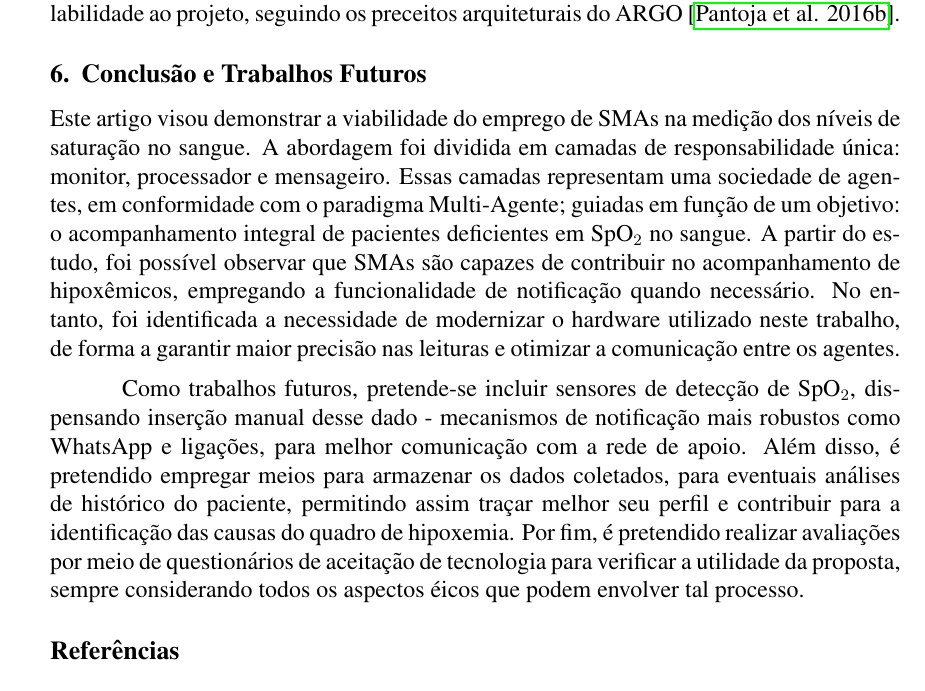
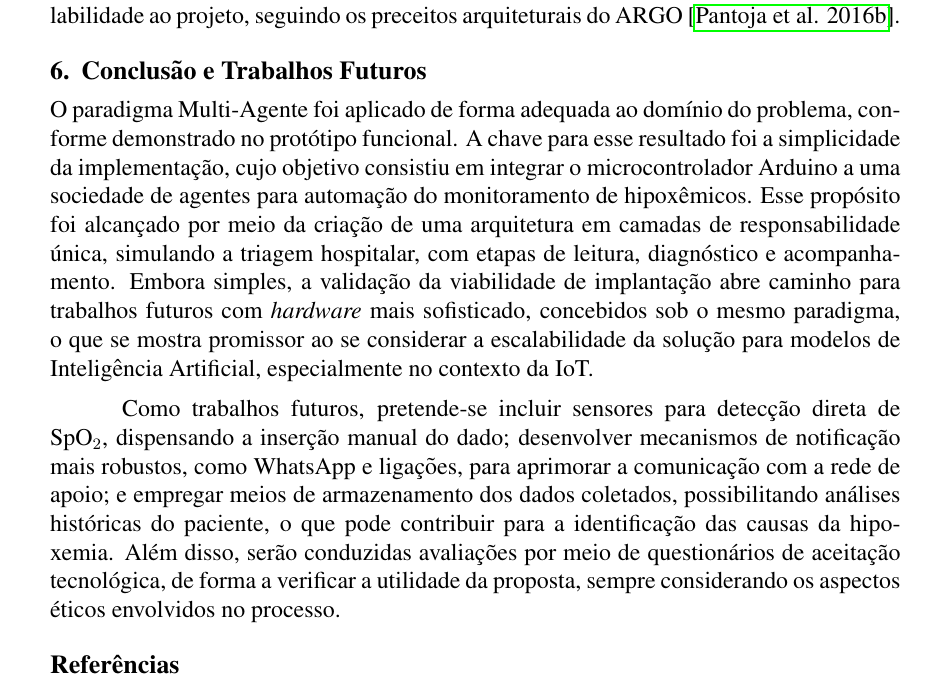
Before and after one commit to Manoel-Mieiro/WSIS.2025.OXIMETRO, a LaTeX paper (main.tex, which reads sections/conclusion.tex): part of page 8 of 9, cut so that both start at the same text. Compiled offline with pdfLaTeX.

Commit message:
fix: aplicando correções à conclusão

```diff
--- a/sections/conclusion.tex
+++ b/sections/conclusion.tex
@@ -1,4 +1,4 @@
 \section{Conclusão e Trabalhos Futuros}
-Este artigo visou demonstrar a viabilidade do emprego de SMAs na medição dos níveis de saturação no sangue. A abordagem foi dividida em camadas de responsabilidade única: monitor, processador e mensageiro. Essas camadas representam uma sociedade de agentes, em conformidade com o paradigma Multi-Agente; guiadas em função de um objetivo: o acompanhamento integral de pacientes deficientes em SpO$_2$ no sangue. A partir do estudo, foi possível observar que SMAs são capazes de contribuir no acompanhamento de hipoxêmicos, empregando a funcionalidade de notificação quando necessário. No entanto, foi identificada a necessidade de modernizar o hardware utilizado neste trabalho, de forma a garantir maior precisão nas leituras e otimizar a comunicação entre os agentes.
+O paradigma Multi-Agente foi aplicado de forma adequada ao domínio do problema, conforme demonstrado no protótipo funcional. A chave para esse resultado foi a simplicidade da implementação, cujo objetivo consistiu em integrar o microcontrolador Arduino a uma sociedade de agentes para automação do monitoramento de hipoxêmicos. Esse propósito foi alcançado por meio da criação de uma arquitetura em camadas de responsabilidade única, simulando a triagem hospitalar, com etapas de leitura, diagnóstico e acompanhamento. Embora simples, a validação da viabilidade de implantação abre caminho para trabalhos futuros com \textit{hardware} mais sofisticado, concebidos sob o mesmo paradigma, o que se mostra promissor ao se considerar a escalabilidade da solução para modelos de Inteligência Artificial, especialmente no contexto da IoT.
 
-Como trabalhos futuros, pretende-se incluir sensores de detecção de SpO$_2$, dispensando inserção manual desse dado - mecanismos de notificação mais robustos como WhatsApp e ligações, para melhor comunicação com a rede de apoio. Além disso, é pretendido empregar meios para armazenar os dados coletados, para eventuais análises de histórico do paciente, permitindo assim traçar melhor seu perfil e contribuir para a identificação das causas do quadro de hipoxemia. Por fim, é pretendido realizar avaliações por meio de questionários de aceitação de tecnologia para verificar a utilidade da proposta, sempre considerando todos os aspectos éicos que podem envolver tal processo.
+Como trabalhos futuros, pretende-se incluir sensores para detecção direta de SpO$_2$, dispensando a inserção manual do dado; desenvolver mecanismos de notificação mais robustos, como WhatsApp e ligações, para aprimorar a comunicação com a rede de apoio; e empregar meios de armazenamento dos dados coletados, possibilitando análises históricas do paciente, o que pode contribuir para a identificação das causas da hipoxemia. Além disso, serão conduzidas avaliações por meio de questionários de aceitação tecnológica, de forma a verificar a utilidade da proposta, sempre considerando os aspectos éticos envolvidos no processo.
```
